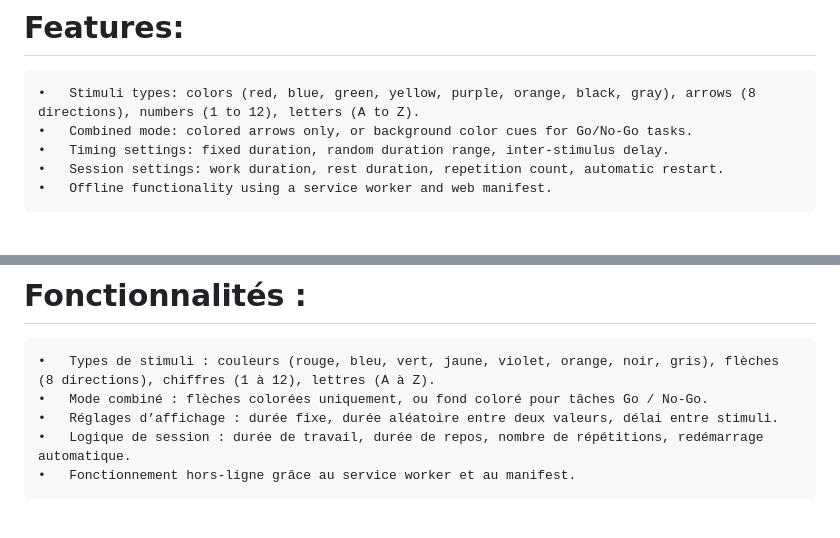
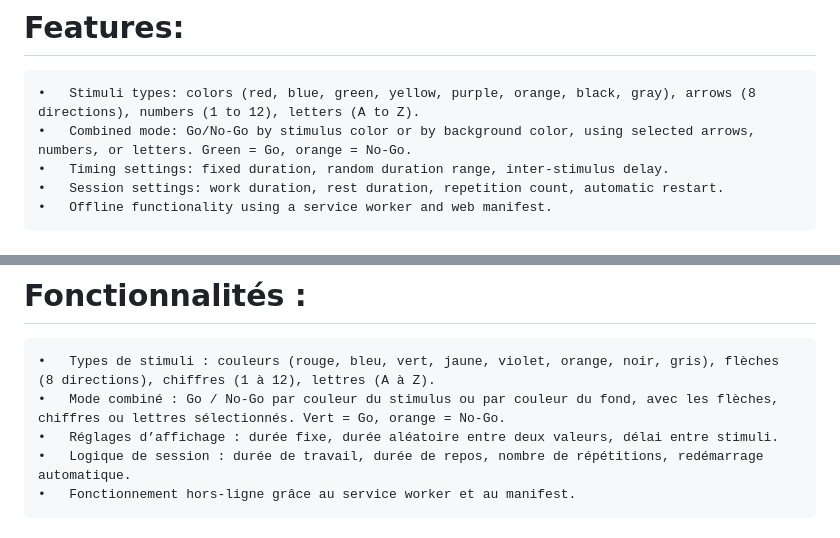
Before and after one commit to Sebrbo/PhysioReact, a Markdown page: README.md, 2 parts joined by grey strips. Rendered like a GitHub page.

Commit message:
Clarify combined Go/No-Go modes

```diff
--- a/README.md
+++ b/README.md
@@ -6,7 +6,7 @@ PhysioReact is an offline-capable web application designed for physiotherapists
 
 # Features:
 	•	Stimuli types: colors (red, blue, green, yellow, purple, orange, black, gray), arrows (8 directions), numbers (1 to 12), letters (A to Z).
-	•	Combined mode: colored arrows only, or background color cues for Go/No-Go tasks.
+	•	Combined mode: Go/No-Go by stimulus color or by background color, using selected arrows, numbers, or letters. Green = Go, orange = No-Go.
 	•	Timing settings: fixed duration, random duration range, inter-stimulus delay.
 	•	Session settings: work duration, rest duration, repetition count, automatic restart.
 	•	Offline functionality using a service worker and web manifest.
@@ -48,7 +48,7 @@ PhysioReact est une application web fonctionnant entièrement hors-ligne, destin
 
 # Fonctionnalités :
 	•	Types de stimuli : couleurs (rouge, bleu, vert, jaune, violet, orange, noir, gris), flèches (8 directions), chiffres (1 à 12), lettres (A à Z).
-	•	Mode combiné : flèches colorées uniquement, ou fond coloré pour tâches Go / No-Go.
+	•	Mode combiné : Go / No-Go par couleur du stimulus ou par couleur du fond, avec les flèches, chiffres ou lettres sélectionnés. Vert = Go, orange = No-Go.
 	•	Réglages d’affichage : durée fixe, durée aléatoire entre deux valeurs, délai entre stimuli.
 	•	Logique de session : durée de travail, durée de repos, nombre de répétitions, redémarrage automatique.
 	•	Fonctionnement hors-ligne grâce au service worker et au manifest.
```
